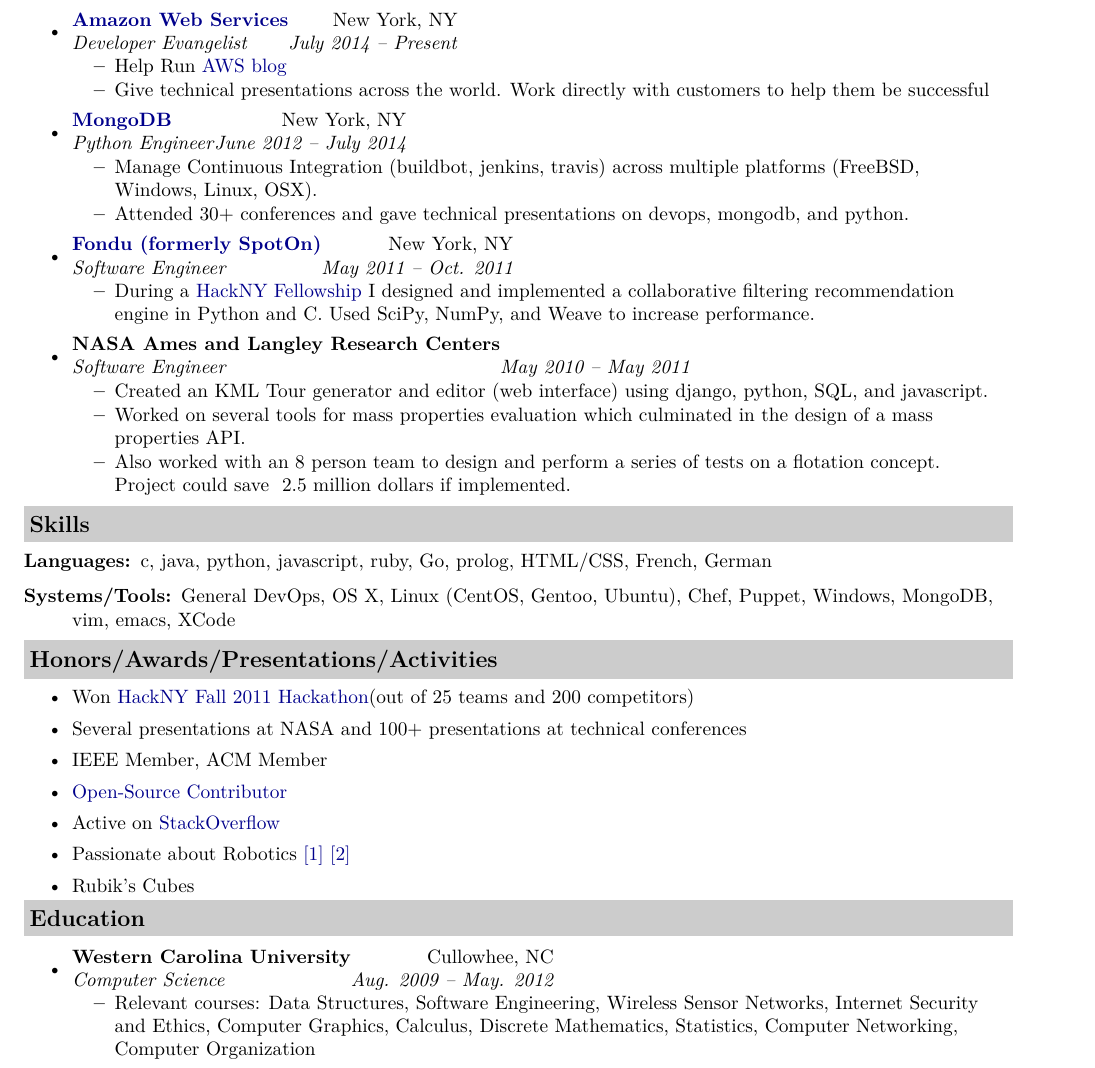
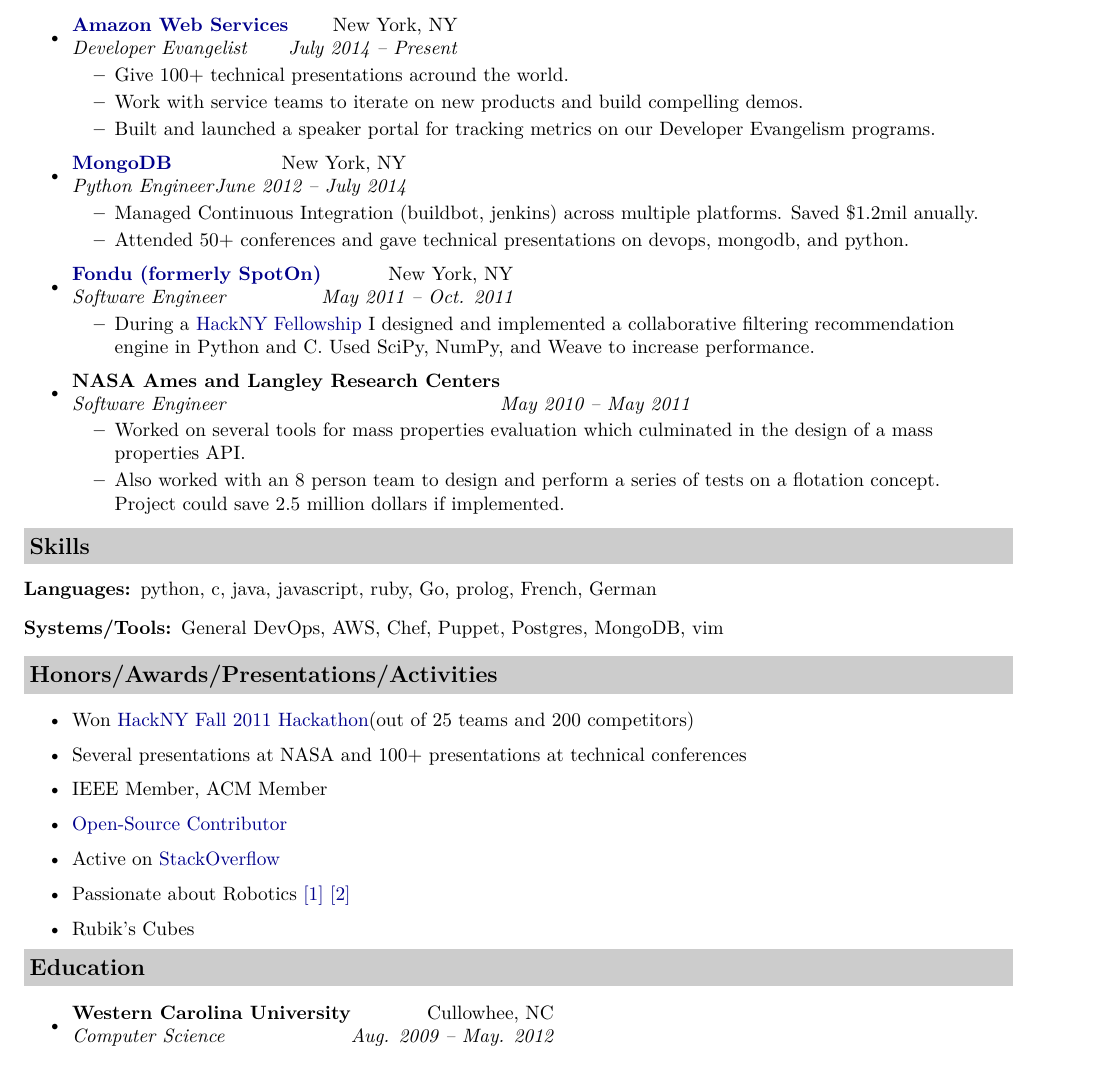
Before and after one commit to ranman/resume, a LaTeX document (newres.tex): part of the page, cut so that both start at the same text. Compiled offline with XeLaTeX.

Commit message:
update resume

```diff
--- a/newres.tex
+++ b/newres.tex
@@ -50,14 +50,15 @@
 \item
    \ressubheading{\href{http://aws.amazon.com/}{Amazon Web Services}}{New York, NY}{Developer Evangelist}{July 2014 -- Present}
    \begin{itemize}
-      \resitem{Help Run \href{http://aws.amazon.com/blogs/aws/}{AWS blog}}
-      \resitem{Give technical presentations across the world. Work directly with customers to help them be successful}
+      \resitem{Give 100+ technical presentations acround the world.}
+      \resitem{Work with service teams to iterate on new products and build compelling demos.}
+      \resitem{Built and launched a speaker portal for tracking metrics on our Developer Evangelism programs.}
    \end{itemize}
 \item
    \ressubheading{\href{http://mongodb.com/}{MongoDB}}{New York, NY}{Python Engineer}{June 2012 -- July 2014}
    \begin{itemize}
-      \resitem{Manage Continuous Integration (buildbot, jenkins, travis) across multiple platforms (FreeBSD, Windows, Linux, OSX).}
-      \resitem{Attended 30+ conferences and gave technical presentations on devops, mongodb, and python.}
+      \resitem{Managed Continuous Integration (buildbot, jenkins) across multiple platforms. Saved \$1.2mil anually.}
+      \resitem{Attended 50+ conferences and gave technical presentations on devops, mongodb, and python.}
    \end{itemize}
 \item
     \ressubheading{\href{http://fondu.com/}{Fondu (formerly SpotOn)}}{New York, NY}{Software Engineer}{May 2011 -- Oct. 2011}
@@ -67,17 +68,16 @@
 \item
    \ressubheading{NASA Ames and Langley Research Centers}{}{Software Engineer}{May 2010 -- May 2011}
    \begin{itemize}
-      \resitem{Created an KML Tour generator and editor (web interface) using django, python, SQL, and javascript.}
       \resitem{Worked on several tools for mass properties evaluation which culminated in the design of a mass properties API.}
-      \resitem{Also worked with an 8 person team to design and perform a series of tests on a flotation concept. Project could save ~2.5 million dollars if implemented.}
+      \resitem{Also worked with an 8 person team to design and perform a series of tests on a flotation concept. Project could save 2.5 million dollars if implemented.}
    \end{itemize}
 \end{itemize}
 \resheading{Skills}
 \begin{description}
 \item[Languages:]
-c, java, python, javascript, ruby, Go, prolog, HTML/CSS, French, German
+python, c, java, javascript, ruby, Go, prolog, French, German
 \item[Systems/Tools:]
-General DevOps, OS X, Linux (CentOS, Gentoo, Ubuntu), Chef, Puppet, Windows, MongoDB, vim, emacs, XCode
+General DevOps, AWS, Chef, Puppet, Postgres, MongoDB, vim
 \end{description}
 
 \resheading{Honors/Awards/Presentations/Activities}
@@ -96,8 +96,8 @@
 \begin{itemize}
 \item
    \ressubheading{Western Carolina University}{Cullowhee, NC}{Computer Science}{Aug. 2009 -- May. 2012}
-   \begin{itemize}
-      \resitem{Relevant courses: Data Structures, Software Engineering, Wireless Sensor Networks, Internet Security and Ethics, Computer Graphics, Calculus, Discrete Mathematics, Statistics, Computer Networking, Computer Organization}
-   \end{itemize}
+   % \begin{itemize}
+   %    \resitem{Relevant courses: Data Structures, Software Engineering, Wireless Sensor Networks, Internet Security and Ethics, Computer Graphics, Calculus, Discrete Mathematics, Statistics, Computer Networking, Computer Organization}
+   % \end{itemize}
 \end{itemize}
 \end{document}
```
Also changed, not shown: newres.pdf.
